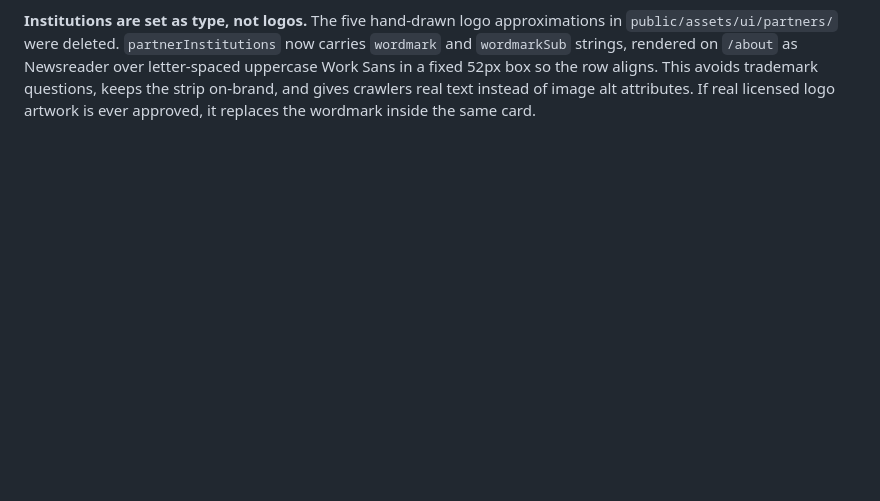
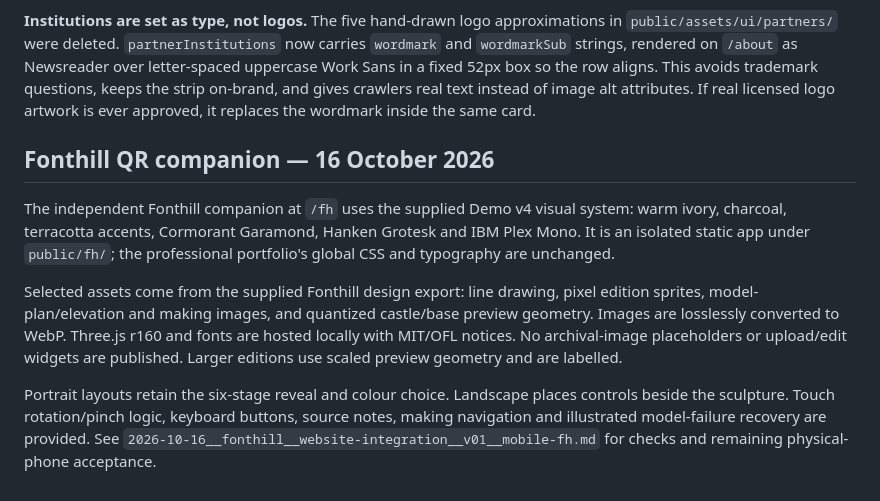
Before and after one commit to Reesewhollister/website, a Markdown page: DESIGN_SYSTEM.md, the part around the change. Rendered like a GitHub page; blank space fills up the shorter version.

Commit message:
Document Fonthill companion asset and layout choices

```diff
--- a/DESIGN_SYSTEM.md
+++ b/DESIGN_SYSTEM.md
@@ -290,3 +290,12 @@ section and silently swallows clicks on the place index.
 Sans in a fixed 52px box so the row aligns. This avoids trademark questions, keeps the
 strip on-brand, and gives crawlers real text instead of image alt attributes. If real
 licensed logo artwork is ever approved, it replaces the wordmark inside the same card.
+
+
+## Fonthill QR companion — 16 October 2026
+
+The independent Fonthill companion at `/fh` uses the supplied Demo v4 visual system: warm ivory, charcoal, terracotta accents, Cormorant Garamond, Hanken Grotesk and IBM Plex Mono. It is an isolated static app under `public/fh/`; the professional portfolio's global CSS and typography are unchanged.
+
+Selected assets come from the supplied Fonthill design export: line drawing, pixel edition sprites, model-plan/elevation and making images, and quantized castle/base preview geometry. Images are losslessly converted to WebP. Three.js r160 and fonts are hosted locally with MIT/OFL notices. No archival-image placeholders or upload/edit widgets are published. Larger editions use scaled preview geometry and are labelled.
+
+Portrait layouts retain the six-stage reveal and colour choice. Landscape places controls beside the sculpture. Touch rotation/pinch logic, keyboard buttons, source notes, making navigation and illustrated model-failure recovery are provided. See `2026-10-16__fonthill__website-integration__v01__mobile-fh.md` for checks and remaining physical-phone acceptance.
```
